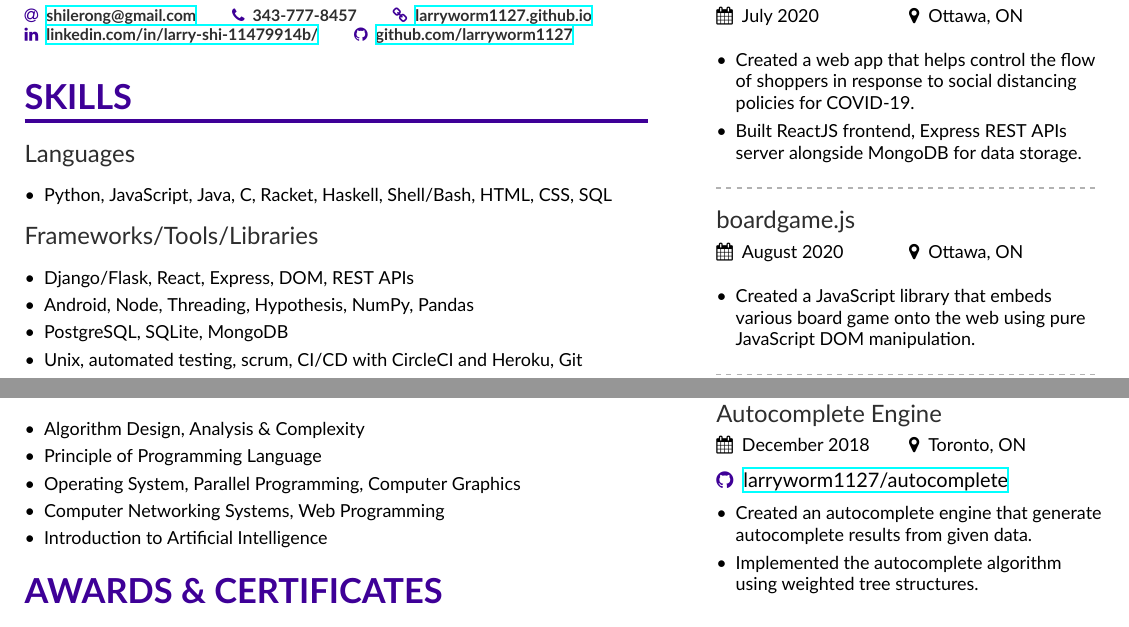
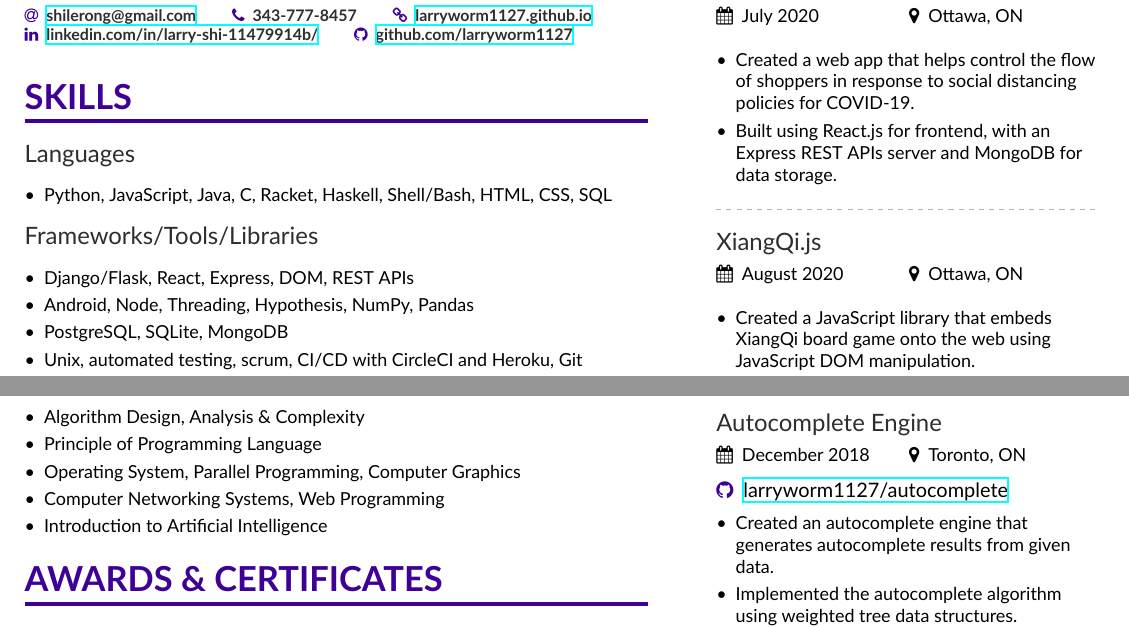
Before and after one commit to larryworm1127/larryworm1127.github.io, a LaTeX CV (resume/resume.tex, which reads resume/page1sidebar.tex): two parts of the page, joined at a grey line, cut so that both start at the same text. Compiled offline with XeLaTeX.

Commit message:
updated resume

```diff
--- a/resume/page1sidebar.tex
+++ b/resume/page1sidebar.tex
@@ -7,17 +7,17 @@
 
 \begin{itemize}
 	\item Created a web app that helps control the flow of shoppers in response to social distancing policies for COVID-19.
-	\item Built ReactJS frontend, Express REST APIs server alongside MongoDB for data storage.
+	\item Built using React.js for frontend, with an Express REST APIs server and MongoDB for data storage.
 \end{itemize}
 
 \divider
 
-\cvevent{boardgame.js}{}{August 2020}{Ottawa, ON}
+\cvevent{XiangQi.js}{}{August 2020}{Ottawa, ON}
 
 \vspace{5pt}
 
 \begin{itemize}
-	\item Created a JavaScript library that embeds various board game onto the web using pure JavaScript DOM manipulation.
+	\item Created a JavaScript library that embeds XiangQi board game onto the web using JavaScript DOM manipulation.
 \end{itemize}
 
 \divider
@@ -54,8 +54,8 @@
 \vspace{5pt}
 
 \begin{itemize}
-	\item Created an autocomplete engine that generate autocomplete results from given data.
-	\item Implemented the autocomplete algorithm using weighted tree structures.
+	\item Created an autocomplete engine that generates autocomplete results from given data.
+	\item Implemented the autocomplete algorithm using weighted tree data structures.
 \end{itemize}
 
 \divider
```
Also changed, not shown: resume/resume.pdf, resume/page1sidebar.tex (2 more changed lines).
